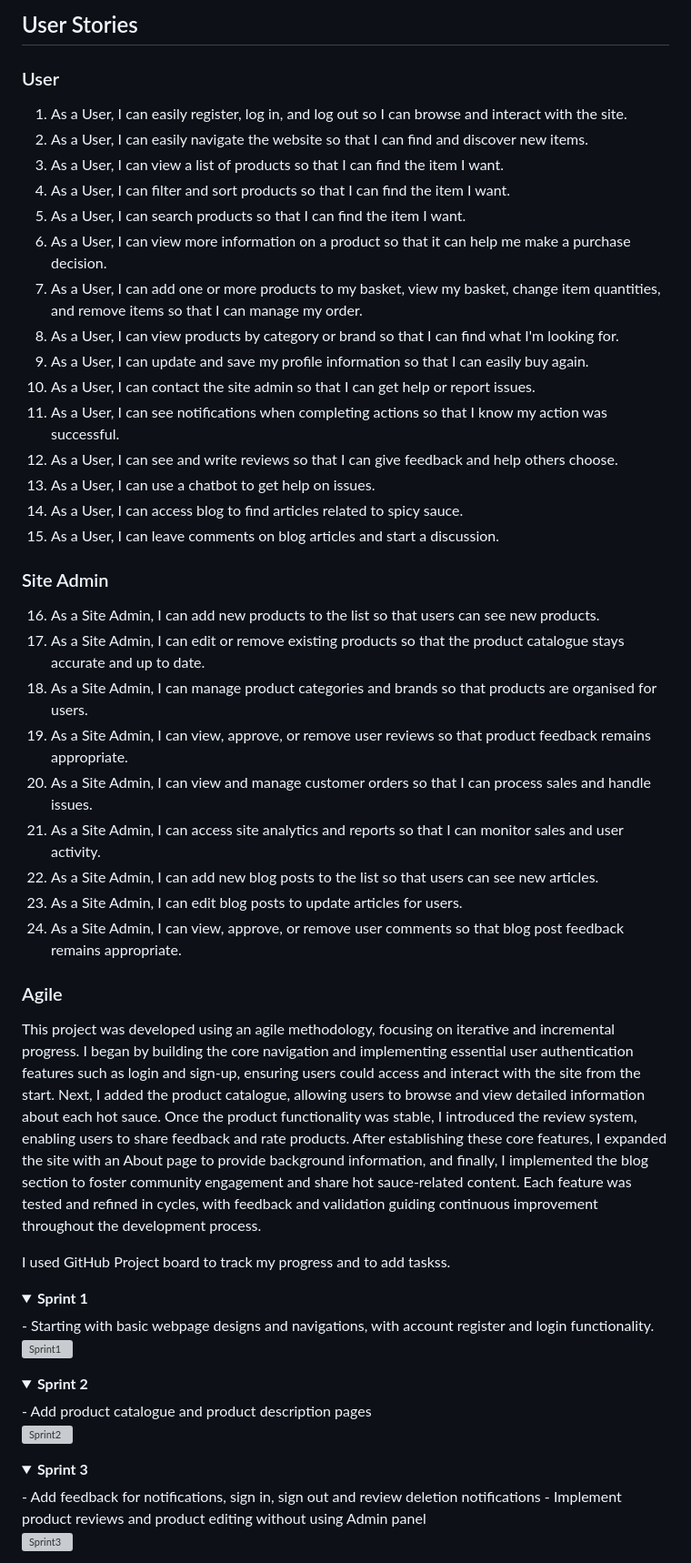
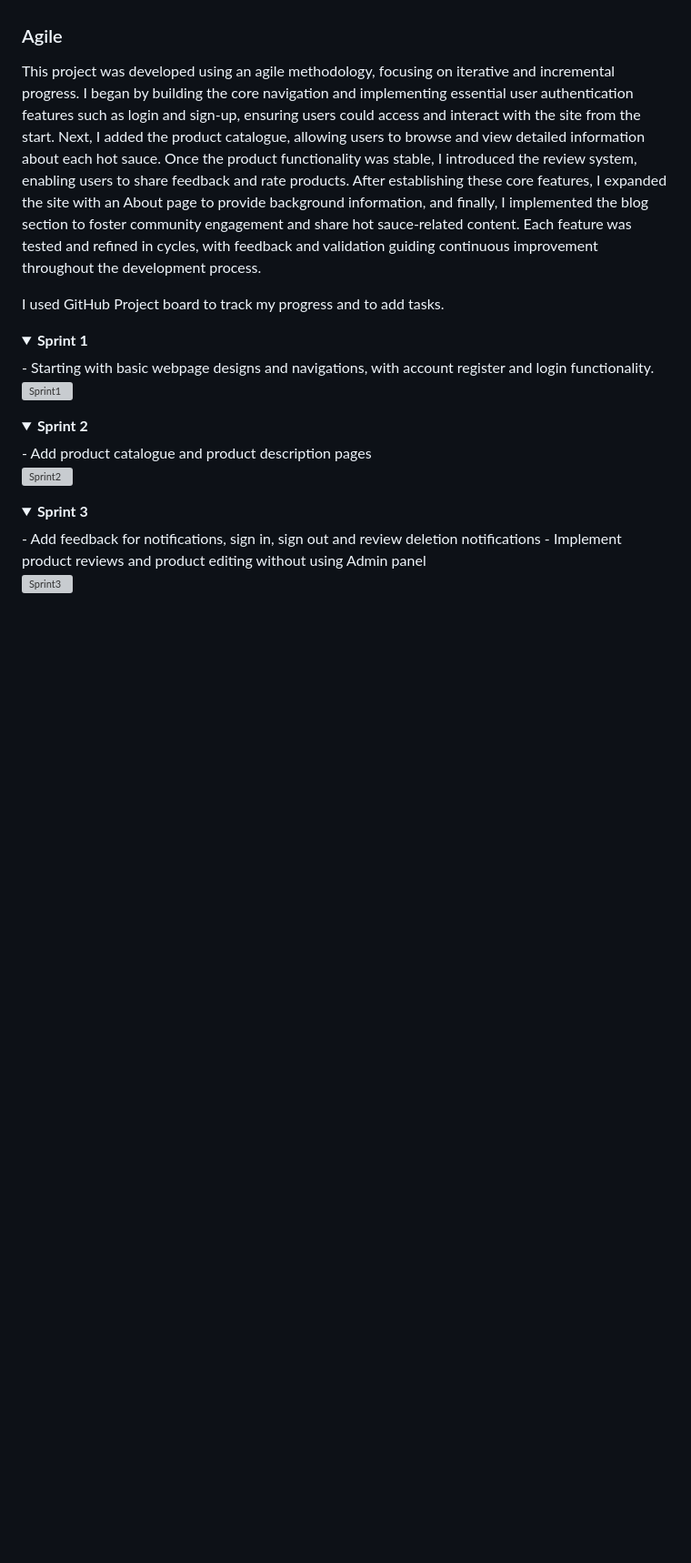
Before and after one commit to wen-l-liu/HotSpot, a Markdown page: README.md, the part around one of its changes. Shown at 91% size. GitHub-like rendering; folded sections open; blank space fills up the shorter version; grey boxes are pictures that could not be loaded.

```diff
--- a/README.md
+++ b/README.md
@@ -101,40 +152,10 @@ Using Copilot transformed the workflow, reducing the time taken for ideas to mov
-## User Stories
-
-### User
-1. As a User, I can easily register, log in, and log out so I can browse and interact with the site.
-2. As a User, I can easily navigate the website so that I can find and discover new items.
-3. As a User, I can view a list of products so that I can find the item I want.
-4. As a User, I can filter and sort products so that I can find the item I want.
-5. As a User, I can search products so that I can find the item I want.
-6. As a User, I can view more information on a product so that it can help me make a purchase decision.
-7. As a User, I can add one or more products to my basket, view my basket, change item quantities, and remove items so that I can manage my order.
-8. As a User, I can view products by category or brand so that I can find what I'm looking for.
-9. As a User, I can update and save my profile information so that I can easily buy again.
-10. As a User, I can contact the site admin so that I can get help or report issues.
-11. As a User, I can see notifications when completing actions so that I know my action was successful.
-12. As a User, I can see and write reviews so that I can give feedback and help others choose.
-13. As a User, I can use a chatbot to get help on issues.
-14. As a User, I can access blog to find articles related to spicy sauce.
-15. As a User, I can leave comments on blog articles and start a discussion.
-
-### Site Admin
-
-16. As a Site Admin, I can add new products to the list so that users can see new products.
-17. As a Site Admin, I can edit or remove existing products so that the product catalogue stays accurate and up to date.
-18. As a Site Admin, I can manage product categories and brands so that products are organised for users.
-19. As a Site Admin, I can view, approve, or remove user reviews so that product feedback remains appropriate.
-20. As a Site Admin, I can view and manage customer orders so that I can process sales and handle issues.
-21. As a Site Admin, I can access site analytics and reports so that I can monitor sales and user activity.
-22. As a Site Admin, I can add new blog posts to the list so that users can see new articles.
-23. As a Site Admin, I can edit blog posts to update articles for users.
-24. As a Site Admin, I can view, approve, or remove user comments so that blog post feedback remains appropriate.
 
 
 ### Agile
 This project was developed using an agile methodology, focusing on iterative and incremental progress. I began by building the core navigation and implementing essential user authentication features such as login and sign-up, ensuring users could access and interact with the site from the start.
 Next, I added the product catalogue, allowing users to browse and view detailed information about each hot sauce. Once the product functionality was stable, I introduced the review system, enabling users to share feedback and rate products. After establishing these core features, I expanded the site with an About page to provide background information, and finally, I implemented the blog section to foster community engagement and share hot sauce-related content. Each feature was tested and refined in cycles, with feedback and validation guiding continuous improvement throughout the development process.
 
-I used GitHub Project board to track my progress and to add taskss.
+I used GitHub Project board to track my progress and to add tasks.
 
   <details>
   <summary><strong>Sprint 1</strong></summary>
```
Also changed, not shown: other parts of README.md (+90 -25 lines).
